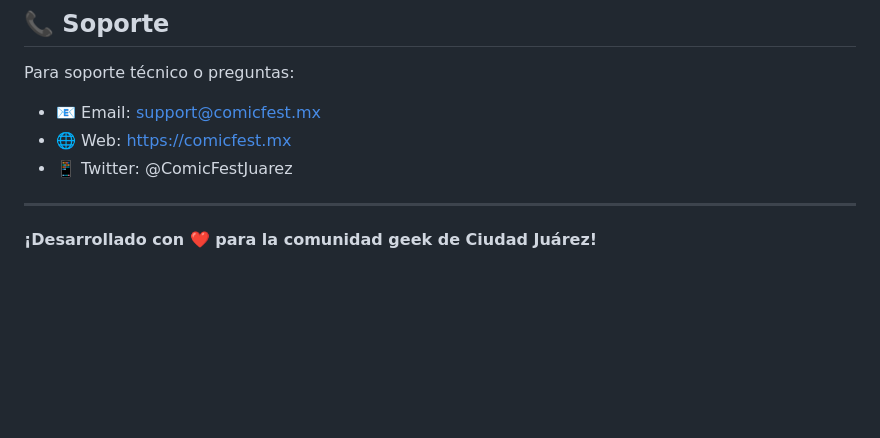
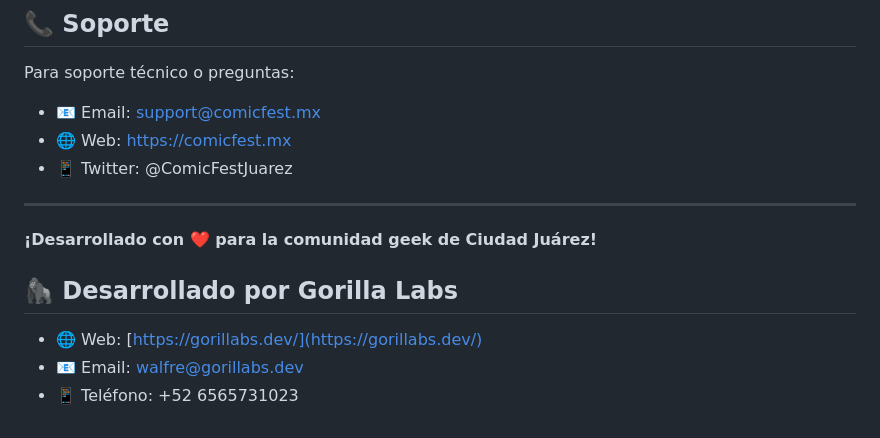
Before and after one commit to walfro90-gorilla/comic-fest-app, a Markdown page: README.md, the part around the change. Drawn GitHub-style; blank space fills up the shorter version.

Commit message:
Update README with Gorilla Labs info

```diff
--- a/README.md
+++ b/README.md
@@ -199,3 +199,9 @@ Para soporte técnico o preguntas:
 ---
 
 **¡Desarrollado con ❤️ para la comunidad geek de Ciudad Juárez!**
+
+## 🦍 Desarrollado por Gorilla Labs
+
+- 🌐 Web: [https://gorillabs.dev/](https://gorillabs.dev/)
+- 📧 Email: walfre@gorillabs.dev
+- 📱 Teléfono: +52 6565731023
```
